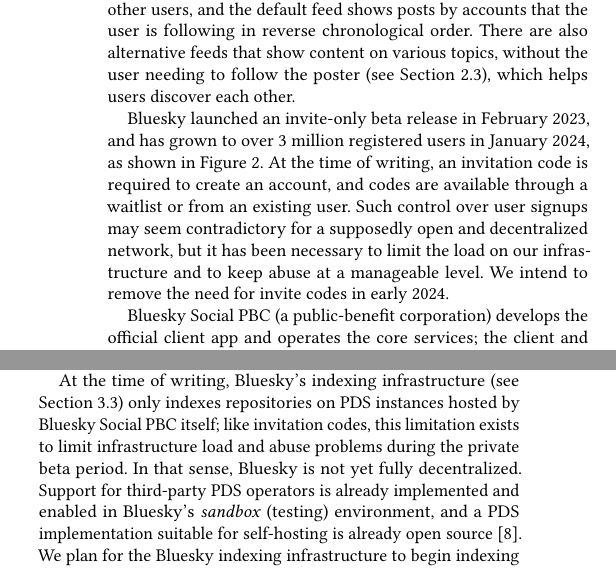
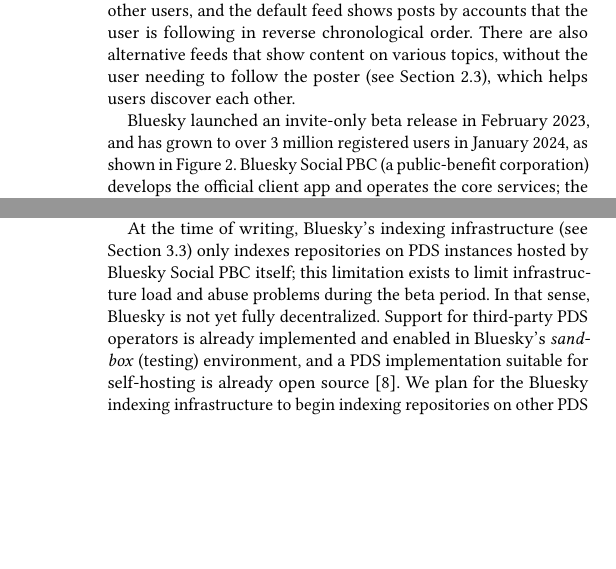
Before and after one commit to ept/bluesky-paper, a LaTeX paper (bluesky-paper.tex): two parts of the columns of pages 2 and 4 of 10 before the commit and two parts of the columns of pages 2 and 5 of 9 after it, joined at a grey line, cut so that both start at the same text, the shorter picture padded with empty space. Compiled offline with pdfLaTeX.

Commit message:
Remove mention of invitation codes

```diff
--- a/bluesky-paper.tex
+++ b/bluesky-paper.tex
@@ -92,10 +92,6 @@
 \end{figure}
 
 Bluesky launched an invite-only beta release in February 2023, and has grown to over 3~million registered users in January 2024, as shown in Figure~\ref{fig:user-growth}.
-At the time of writing, an invitation code is required to create an account, and codes are available through a waitlist or from an existing user.
-Such control over user signups may seem contradictory for a supposedly open and decentralized network, but it has been necessary to limit the load on our infrastructure and to keep abuse at a manageable level.
-We intend to remove the need for invite codes in early 2024.
-
 Bluesky Social PBC (a public-benefit corporation) develops the official client app and operates the core services; the client and several server-side components are open source under the MIT license~\cite{BlueskyGithub}.
 The protocols they use are defined by open specifications~\cite{AtProtoSpecs}.
 Several parts of the system, such as feed generators (Section~\ref{sec:feeds}) and various alternative clients~\cite{AtProtoClients} are developed and operated by independent third parties.
@@ -245,7 +241,7 @@
 However, PDS-level moderation is much less important than server-level moderation in Mastodon, because in atproto, the primary moderation role is taken on by seperate actors in the system~-- the labelers and feed generators (see Section~\ref{sec:labeling}).
 This allows different sets of people to offer server hosting and moderation services, respectively; we believe this separation is valuable since operating a server and moderating a community require largely disjoint sets of skills~\cite{Roth:2023}.
 
-At the time of writing, Bluesky's indexing infrastructure (see Section~\ref{sec:indexing}) only indexes repositories on PDS instances hosted by Bluesky Social PBC itself; like invitation codes, this limitation exists to limit infrastructure load and abuse problems during the private beta period.
+At the time of writing, Bluesky's indexing infrastructure (see Section~\ref{sec:indexing}) only indexes repositories on PDS instances hosted by Bluesky Social PBC itself; this limitation exists to limit infrastructure load and abuse problems during the beta period.
 In that sense, Bluesky is not yet fully decentralized.
 Support for third-party PDS operators is already implemented and enabled in Bluesky's \emph{sandbox} (testing) environment, and a PDS implementation suitable for self-hosting is already open source~\cite{BlueskyGithub}.
 We plan for the Bluesky indexing infrastructure to begin indexing repositories on other PDS operators (indicated by dashed arrows in Figure~\ref{fig:indexing}) in early 2024.
```
